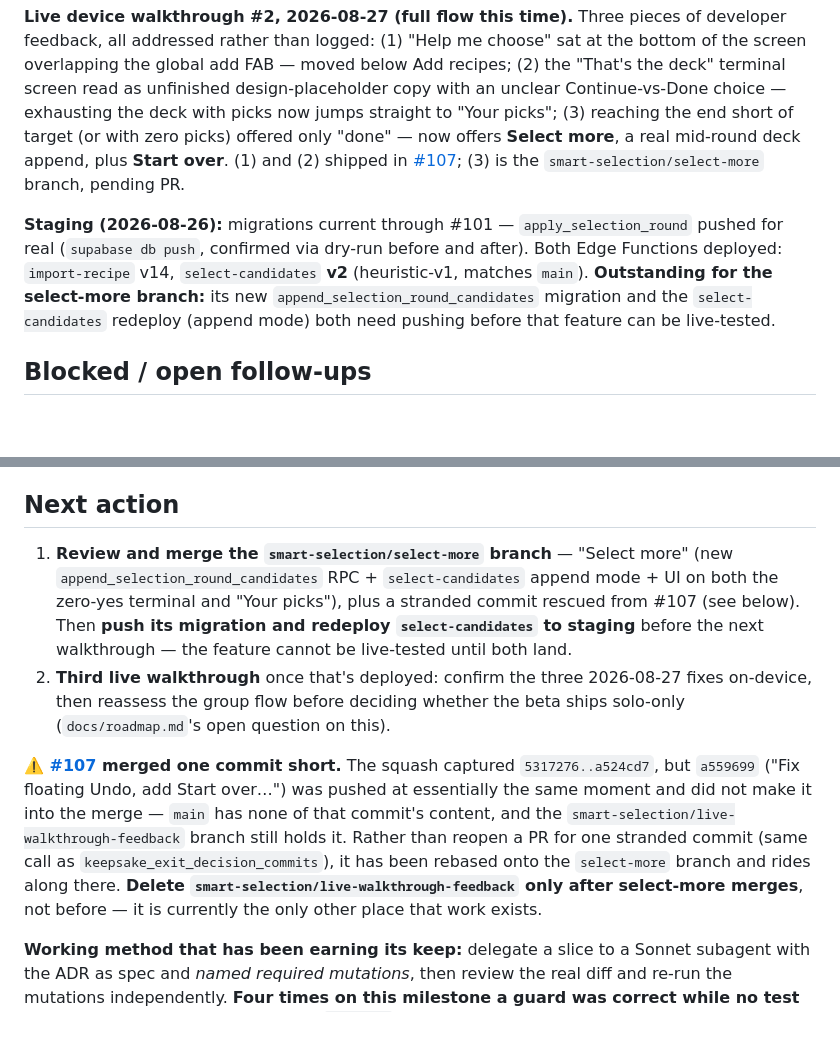
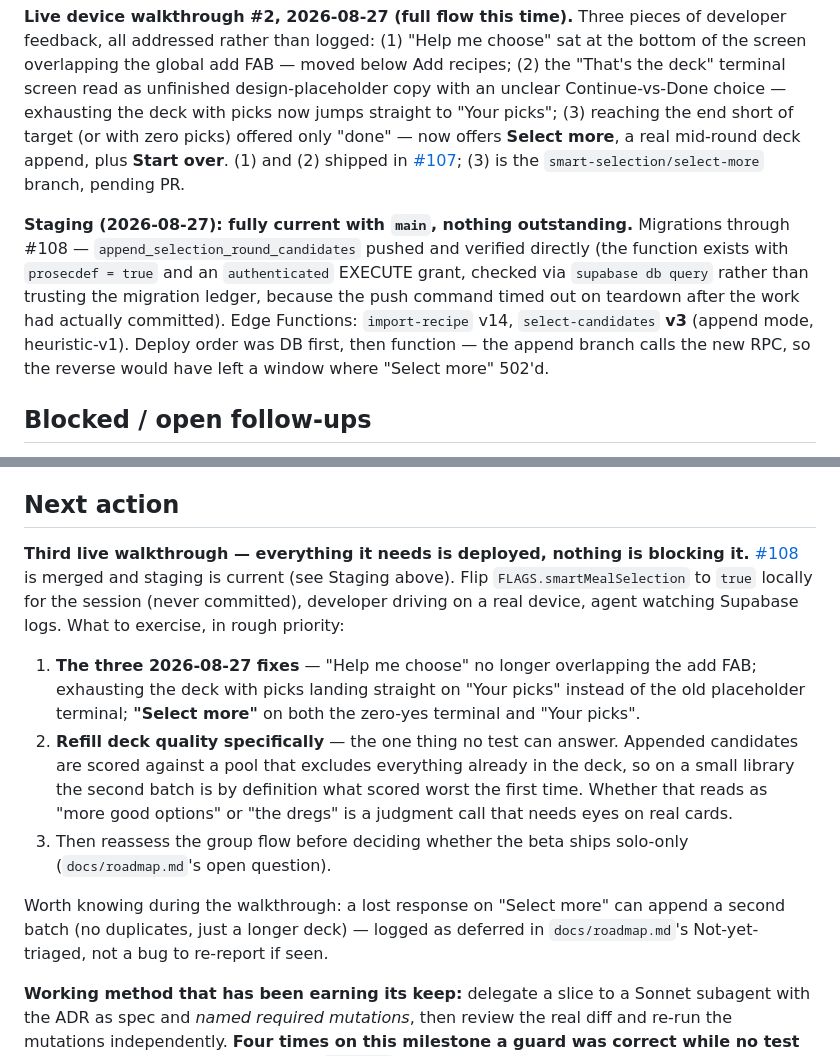
Before and after one commit to kraigstrong/Keepsake, a Markdown page: docs/current.md, 2 parts joined by grey strips. Rendered like a GitHub page; blank space fills up the shorter version.

Commit message:
Record the #108 staging deploy: migrations + select-candidates v3
Migration verified directly (function exists, prosecdef true, execute
granted to authenticated) rather than from the migration ledger alone
-- supabase db push timed out on teardown after the work had already
committed, so "did it apply?" needed a real answer.

Deploy order was DB then function, since the append branch calls the
new RPC.

Next action rewritten: nothing blocks the third walkthrough now, and
it calls out refill deck *quality* as the thing no test can judge.

```diff
--- a/docs/current.md
+++ b/docs/current.md
@@ -14,7 +14,7 @@ Merged: [#92](https://github.com/kraigstrong/Keepsake/pull/92) placement + [`ADR
 
 **Live device walkthrough #2, 2026-08-27 (full flow this time).** Three pieces of developer feedback, all addressed rather than logged: (1) "Help me choose" sat at the bottom of the screen overlapping the global add FAB — moved below Add recipes; (2) the "That's the deck" terminal screen read as unfinished design-placeholder copy with an unclear Continue-vs-Done choice — exhausting the deck with picks now jumps straight to "Your picks"; (3) reaching the end short of target (or with zero picks) offered only "done" — now offers **Select more**, a real mid-round deck append, plus **Start over**. (1) and (2) shipped in [#107](https://github.com/kraigstrong/Keepsake/pull/107); (3) is the `smart-selection/select-more` branch, pending PR.
 
-**Staging (2026-08-26):** migrations current through #101 — `apply_selection_round` pushed for real (`supabase db push`, confirmed via dry-run before and after). Both Edge Functions deployed: `import-recipe` v14, `select-candidates` **v2** (heuristic-v1, matches `main`). **Outstanding for the select-more branch:** its new `append_selection_round_candidates` migration and the `select-candidates` redeploy (append mode) both need pushing before that feature can be live-tested.
+**Staging (2026-08-27): fully current with `main`, nothing outstanding.** Migrations through #108 — `append_selection_round_candidates` pushed and verified directly (the function exists with `prosecdef = true` and an `authenticated` EXECUTE grant, checked via `supabase db query` rather than trusting the migration ledger, because the push command timed out on teardown after the work had actually committed). Edge Functions: `import-recipe` v14, `select-candidates` **v3** (append mode, heuristic-v1). Deploy order was DB first, then function — the append branch calls the new RPC, so the reverse would have left a window where "Select more" 502'd.
 
 ## Blocked / open follow-ups
 
@@ -36,10 +36,13 @@ Journey 3 (shared household, two-actor walkthrough) also still needs a live deve
 
 ## Next action
 
-1. **Review and merge the `smart-selection/select-more` branch** — "Select more" (new `append_selection_round_candidates` RPC + `select-candidates` append mode + UI on both the zero-yes terminal and "Your picks"), plus a stranded commit rescued from #107 (see below). Then **push its migration and redeploy `select-candidates` to staging** before the next walkthrough — the feature cannot be live-tested until both land.
-2. **Third live walkthrough** once that's deployed: confirm the three 2026-08-27 fixes on-device, then reassess the group flow before deciding whether the beta ships solo-only (`docs/roadmap.md`'s open question on this).
+**Third live walkthrough — everything it needs is deployed, nothing is blocking it.** [#108](https://github.com/kraigstrong/Keepsake/pull/108) is merged and staging is current (see Staging above). Flip `FLAGS.smartMealSelection` to `true` locally for the session (never committed), developer driving on a real device, agent watching Supabase logs. What to exercise, in rough priority:
 
-**⚠️ [#107](https://github.com/kraigstrong/Keepsake/pull/107) merged one commit short.** The squash captured `5317276..a524cd7`, but `a559699` ("Fix floating Undo, add Start over…") was pushed at essentially the same moment and did not make it into the merge — `main` has none of that commit's content, and the `smart-selection/live-walkthrough-feedback` branch still holds it. Rather than reopen a PR for one stranded commit (same call as `keepsake_exit_decision_commits`), it has been rebased onto the `select-more` branch and rides along there. **Delete `smart-selection/live-walkthrough-feedback` only after select-more merges**, not before — it is currently the only other place that work exists.
+1. **The three 2026-08-27 fixes** — "Help me choose" no longer overlapping the add FAB; exhausting the deck with picks landing straight on "Your picks" instead of the old placeholder terminal; **"Select more"** on both the zero-yes terminal and "Your picks".
+2. **Refill deck quality specifically** — the one thing no test can answer. Appended candidates are scored against a pool that excludes everything already in the deck, so on a small library the second batch is by definition what scored worst the first time. Whether that reads as "more good options" or "the dregs" is a judgment call that needs eyes on real cards.
+3. Then reassess the group flow before deciding whether the beta ships solo-only (`docs/roadmap.md`'s open question).
+
+Worth knowing during the walkthrough: a lost response on "Select more" can append a second batch (no duplicates, just a longer deck) — logged as deferred in `docs/roadmap.md`'s Not-yet-triaged, not a bug to re-report if seen.
 
 **Working method that has been earning its keep:** delegate a slice to a Sonnet subagent with the ADR as spec and *named required mutations*, then review the real diff and re-run the mutations independently. **Four times on this milestone a guard was correct while no test pinned it** — most starkly, admitting `'active'` to a results allowlist left all 431 tests passing while leaking live ballots. A green suite is not evidence of coverage. Always mutate before believing a test list.
 
```
